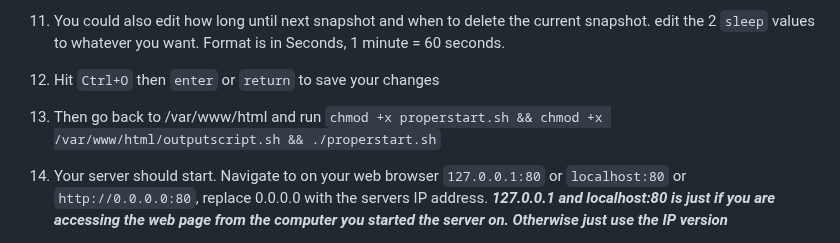
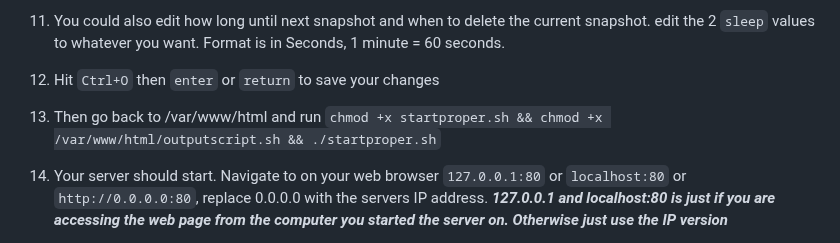
Before and after one commit to ICrashWindows12/Universal-cam-snapshot, a Markdown page: README.md, the part around the change. Rendered like a GitHub page.

````diff
--- a/README.md
+++ b/README.md
@@ -15,7 +15,7 @@ Universal Camera Snapshot feature. Works on all cameras using RTSP only.
 10. Change the ```RTSP_URL``` value using this template: ```rtsp://user:password@0.0.0.0:PORT/examplestream``` --Yes it can also be domains that you could use, DDNS domains or just normal domains work, if you know how to configure it. PORT represents any port ranging from 1 to 65535. Port 554 is mostly used for RTSP protocol. /examplestream is where the video stream is located, eg. TP-Link Tapo cameras use ```/stream1``` and ```/stream2```.
 11. You could also edit how long until next snapshot and when to delete the current snapshot. edit the 2 ```sleep``` values to whatever you want. Format is in Seconds, 1 minute = 60 seconds.
 12. Hit ```Ctrl+O``` then ```enter``` or ```return``` to save your changes
-13. Then go back to /var/www/html and run ```chmod +x properstart.sh && chmod +x /var/www/html/outputscript.sh && ./properstart.sh```
+13. Then go back to /var/www/html and run ```chmod +x startproper.sh && chmod +x /var/www/html/outputscript.sh && ./startproper.sh```
 
 14. Your server should start. Navigate to on your web browser ```127.0.0.1:80``` or ```localhost:80``` or ```http://0.0.0.0:80```, replace 0.0.0.0 with the servers IP address. ***127.0.0.1 and localhost:80 is just if you are accessing the web page from the computer you started the server on. Otherwise just use the IP version***
 15. The web page will ask for a username and password, by default, the username is admin,  the password is password.
````
